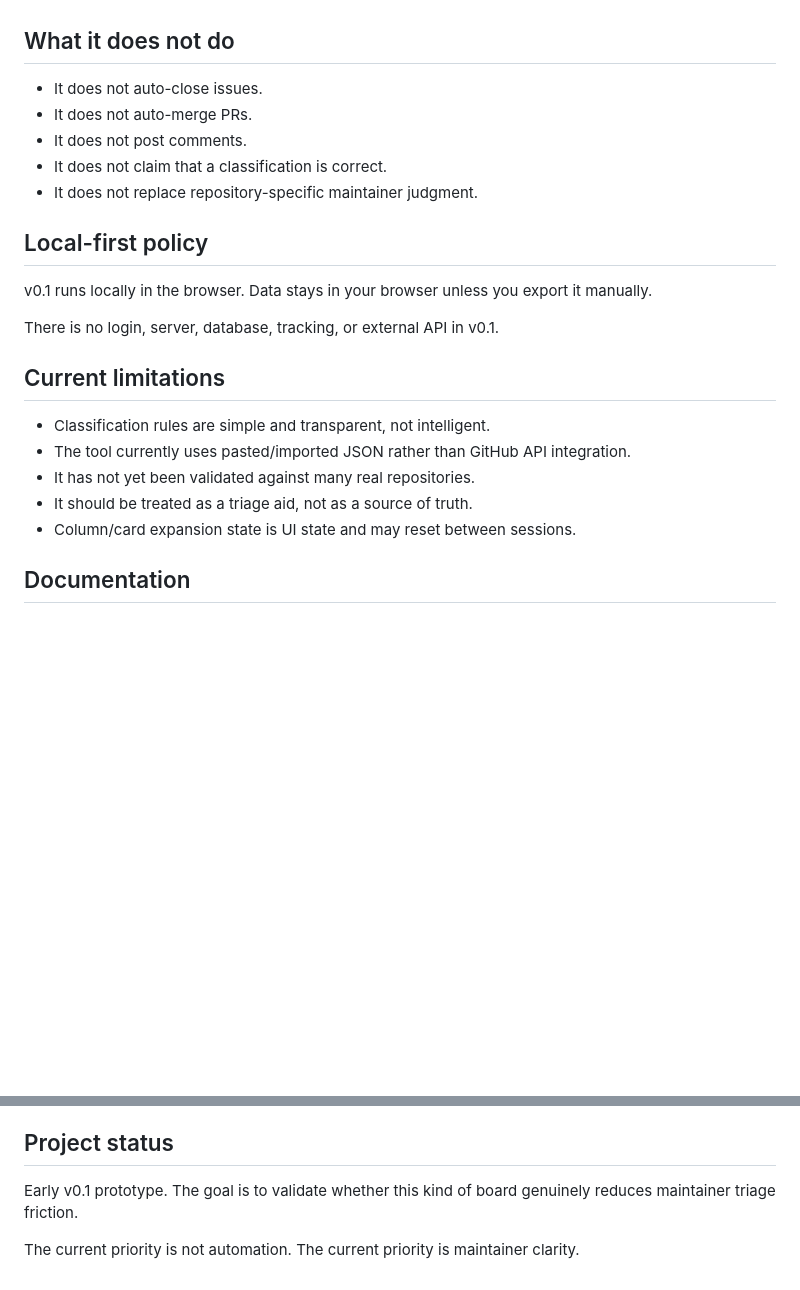
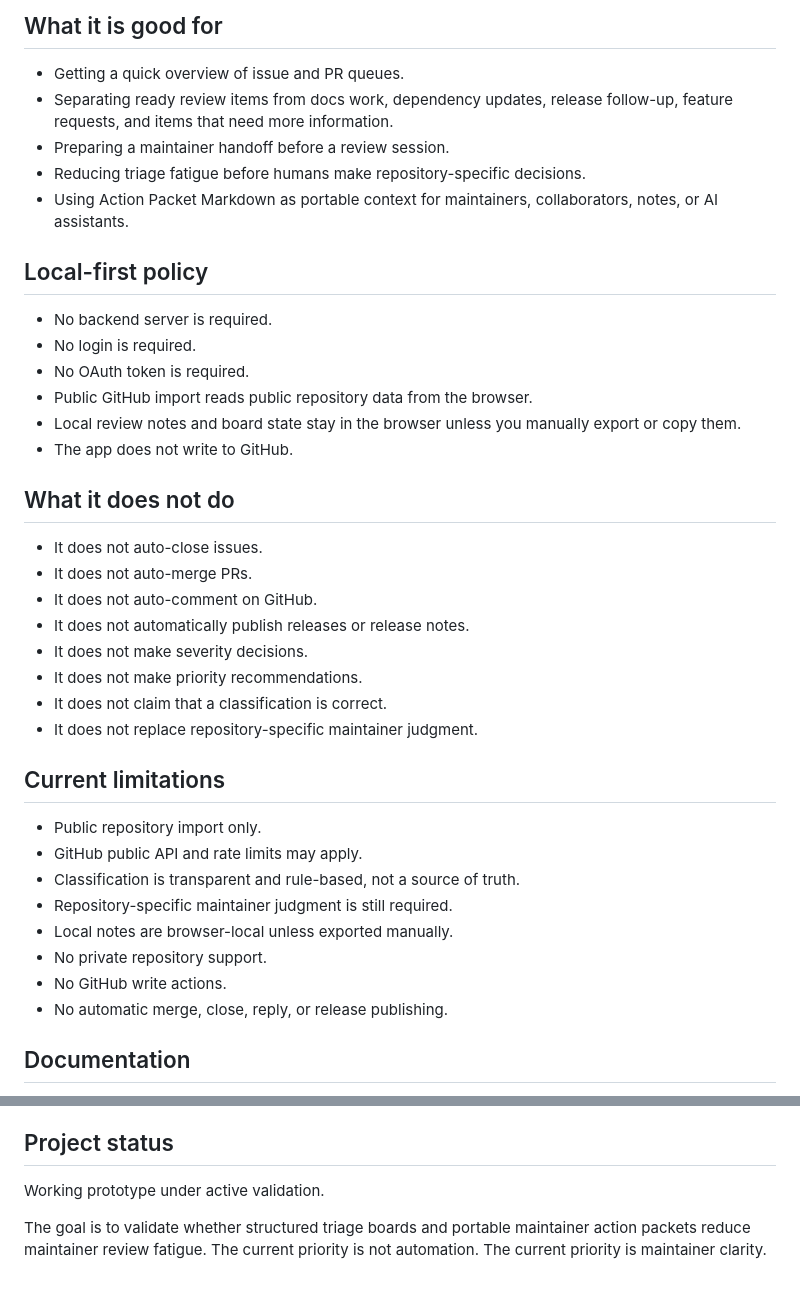
Before and after one commit to satosi-5176/maintainer-flowboard, a Markdown page: README.md, 2 parts joined by grey strips. Drawn GitHub-style; blank space fills up the shorter version.

```diff
--- a/README.md
+++ b/README.md
@@ -49,25 +65,41 @@ Maintainer Flowboard is meant to organize information **before** human judgment.
+## What it is good for
+
+- Getting a quick overview of issue and PR queues.
+- Separating ready review items from docs work, dependency updates, release follow-up, feature requests, and items that need more information.
+- Preparing a maintainer handoff before a review session.
+- Reducing triage fatigue before humans make repository-specific decisions.
+- Using Action Packet Markdown as portable context for maintainers, collaborators, notes, or AI assistants.
+
+## Local-first policy
+
+- No backend server is required.
+- No login is required.
+- No OAuth token is required.
+- Public GitHub import reads public repository data from the browser.
+- Local review notes and board state stay in the browser unless you manually export or copy them.
+- The app does not write to GitHub.
 
 ## What it does not do
 
 - It does not auto-close issues.
 - It does not auto-merge PRs.
-- It does not post comments.
+- It does not auto-comment on GitHub.
+- It does not automatically publish releases or release notes.
+- It does not make severity decisions.
+- It does not make priority recommendations.
 - It does not claim that a classification is correct.
 - It does not replace repository-specific maintainer judgment.
 
-## Local-first policy
-
-v0.1 runs locally in the browser. Data stays in your browser unless you export it manually.
-
-There is no login, server, database, tracking, or external API in v0.1.
-
 ## Current limitations
 
-- Classification rules are simple and transparent, not intelligent.
-- The tool currently uses pasted/imported JSON rather than GitHub API integration.
-- It has not yet been validated against many real repositories.
-- It should be treated as a triage aid, not as a source of truth.
-- Column/card expansion state is UI state and may reset between sessions.
+- Public repository import only.
+- GitHub public API and rate limits may apply.
+- Classification is transparent and rule-based, not a source of truth.
+- Repository-specific maintainer judgment is still required.
+- Local notes are browser-local unless exported manually.
+- No private repository support.
+- No GitHub write actions.
+- No automatic merge, close, reply, or release publishing.
 
 ## Documentation
 
@@ -82,6 +114,6 @@ There is no login, server, database, tracking, or external API in v0.1.
 
 ## Project status
 
-Early v0.1 prototype. The goal is to validate whether this kind of board genuinely reduces maintainer triage friction.
+Working prototype under active validation.
 
-The current priority is not automation. The current priority is maintainer clarity.
+The goal is to validate whether structured triage boards and portable maintainer action packets reduce maintainer review fatigue. The current priority is not automation. The current priority is maintainer clarity.
```
Also changed, not shown: other parts of README.md (+40 -24 lines).
